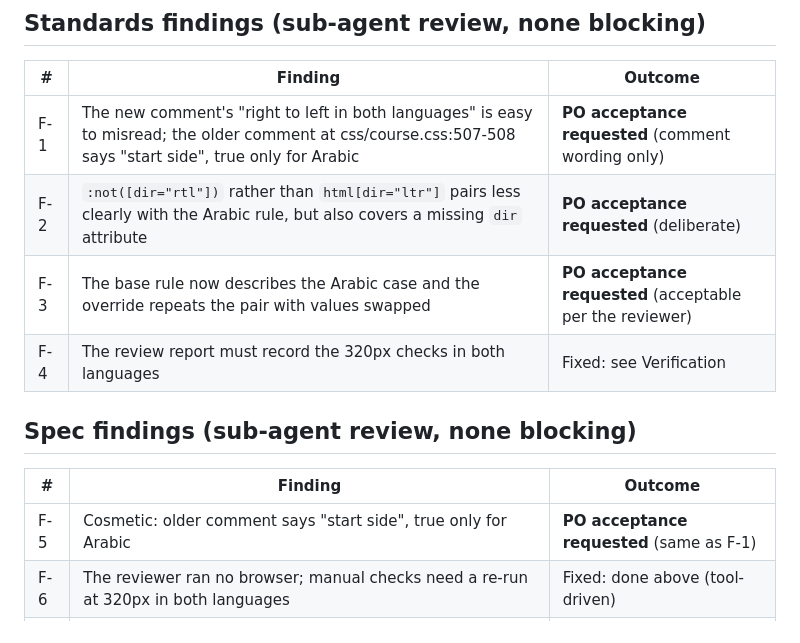
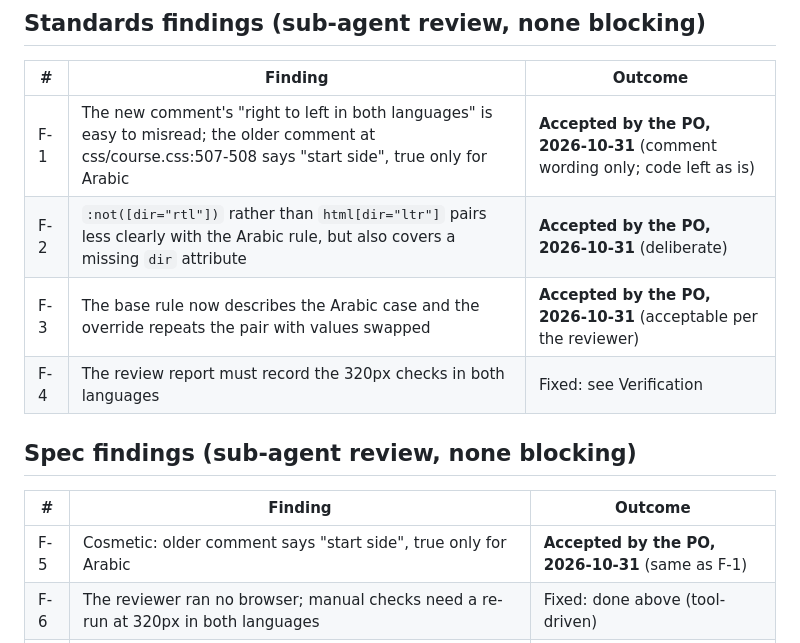
Before and after one commit to sherifabdelrahiem/Godwitly, a Markdown page: docs/reviews/2026-10-31-lesson-english-320px-overflow-diff-review.md, the part around the change. Drawn GitHub-style.

Commit message:
docs(reviews): record the PO's acceptance of the four minor nits (320px fix)
Co-Authored-By: Claude Sonnet 5.5 <noreply@anthropic.com>

```diff
--- a/docs/reviews/2026-10-31-lesson-english-320px-overflow-diff-review.md
+++ b/docs/reviews/2026-10-31-lesson-english-320px-overflow-diff-review.md
@@ -28,15 +28,15 @@ sideways. The new rule `html:not([dir="rtl"]) .lesson-mascot` swaps the two marg
 ## Standards findings (sub-agent review, none blocking)
 | # | Finding | Outcome |
 |---|---|---|
-| F-1 | The new comment's "right to left in both languages" is easy to misread; the older comment at css/course.css:507-508 says "start side", true only for Arabic | **PO acceptance requested** (comment wording only) |
-| F-2 | `:not([dir="rtl"])` rather than `html[dir="ltr"]` pairs less clearly with the Arabic rule, but also covers a missing `dir` attribute | **PO acceptance requested** (deliberate) |
-| F-3 | The base rule now describes the Arabic case and the override repeats the pair with values swapped | **PO acceptance requested** (acceptable per the reviewer) |
+| F-1 | The new comment's "right to left in both languages" is easy to misread; the older comment at css/course.css:507-508 says "start side", true only for Arabic | **Accepted by the PO, 2026-10-31** (comment wording only; code left as is) |
+| F-2 | `:not([dir="rtl"])` rather than `html[dir="ltr"]` pairs less clearly with the Arabic rule, but also covers a missing `dir` attribute | **Accepted by the PO, 2026-10-31** (deliberate) |
+| F-3 | The base rule now describes the Arabic case and the override repeats the pair with values swapped | **Accepted by the PO, 2026-10-31** (acceptable per the reviewer) |
 | F-4 | The review report must record the 320px checks in both languages | Fixed: see Verification |
 
 ## Spec findings (sub-agent review, none blocking)
 | # | Finding | Outcome |
 |---|---|---|
-| F-5 | Cosmetic: older comment says "start side", true only for Arabic | **PO acceptance requested** (same as F-1) |
+| F-5 | Cosmetic: older comment says "start side", true only for Arabic | **Accepted by the PO, 2026-10-31** (same as F-1) |
 | F-6 | The reviewer ran no browser; manual checks need a re-run at 320px in both languages | Fixed: done above (tool-driven) |
 | F-7 | Spec fit: addresses story 55, the Mobile bullet and manual check 5; scope is one CSS rule plus a comment; no scope creep | Informational |
 
```
